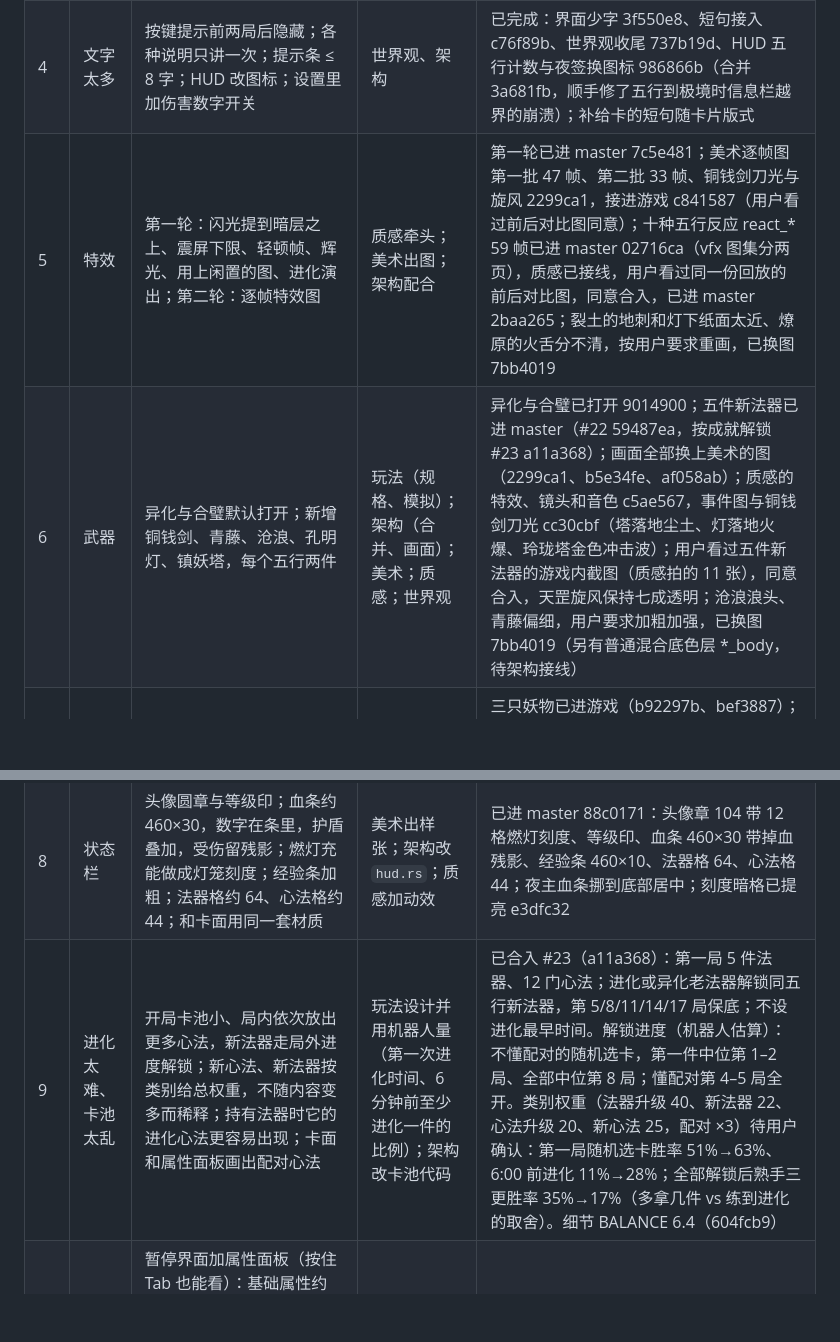
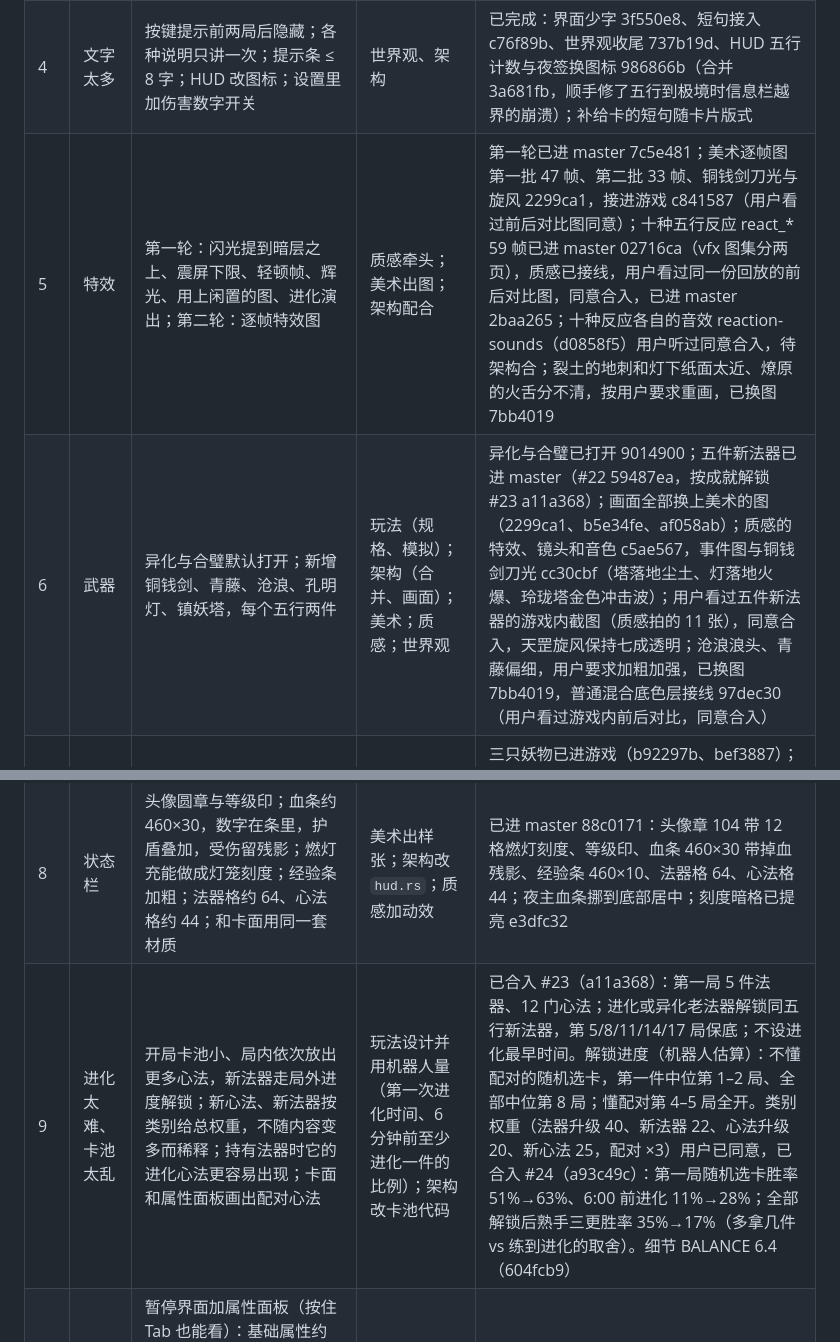
Before and after one commit to qimingren51/mygame, a Markdown page: docs/PLAYTEST.md, 2 parts joined by grey strips. Rendered like a GitHub page; blank space fills up the shorter version.

Commit message:
docs: PLAYTEST——卡池类别权重已合入，沧浪、青藤底色层接线已进 master，反应音效待合
Co-Authored-By: Claude Opus 5.5 <noreply@anthropic.com>
Claude-Session: https://claude.ai/code/session_016wrsqW1m7DE4TZou4HCj3C

```diff
--- a/docs/PLAYTEST.md
+++ b/docs/PLAYTEST.md
@@ -37,11 +37,11 @@
 | 2 | 雾 → 月夜 | 平时关掉全屏薄雾和冷蓝雾团；夜色基调提到月光蓝；灯光中间平、边缘收得快；纸面加层次 | 质感牵头；美术出贴图 | 已完成：月夜第一步 865aa20；B 版贴图与接入 7e76627、0a0aebe、046210b（光池 light_pool 收到八成、红纸灯混 25%、新宣纸、地面装饰调浓），质感会话合入，最新 7c5e481 |
 | 3 | 升级卡片 | 上半张大插画，下面是卡名、一行数值、等级点；稀有度靠卡框材质和光区分；说明和背景故事移进图鉴 | 美术出图；架构改版式；世界观写短句 | 黑漆描金卡框 88c0171；卡面插画已进 master：第一批 5 件法器本体与进化 4173519，第二批 17 门心法 e3dfc32（用户：“这些插画都挺满意的”），第三批异化、合璧、补给与锐目重画 5ed4a38；数值图标 a59a9b0，进阶属性图标 20 个接进属性面板 024d902；新法器图标随第三批进来，各处按帧名自动换上；第四批五件新法器本体与进化 46509d3（新法器没有异化）——升级卡全部 52 张都有插画了；偏弱的铁鹤、竹印、沧浪三张看用户意见再定；图鉴法器、心法页 82981fc |
 | 4 | 文字太多 | 按键提示前两局后隐藏；各种说明只讲一次；提示条 ≤ 8 字；HUD 改图标；设置里加伤害数字开关 | 世界观、架构 | 已完成：界面少字 3f550e8、短句接入 c76f89b、世界观收尾 737b19d、HUD 五行计数与夜签换图标 986866b（合并 3a681fb，顺手修了五行到极境时信息栏越界的崩溃）；补给卡的短句随卡片版式 |
-| 5 | 特效 | 第一轮：闪光提到暗层之上、震屏下限、轻顿帧、辉光、用上闲置的图、进化演出；第二轮：逐帧特效图 | 质感牵头；美术出图；架构配合 | 第一轮已进 master 7c5e481；美术逐帧图第一批 47 帧、第二批 33 帧、铜钱剑刀光与旋风 2299ca1，接进游戏 c841587（用户看过前后对比图同意）；十种五行反应 react_* 59 帧已进 master 02716ca（vfx 图集分两页），质感已接线，用户看过同一份回放的前后对比图，同意合入，已进 master 2baa265；裂土的地刺和灯下纸面太近、燎原的火舌分不清，按用户要求重画，已换图 7bb4019 |
-| 6 | 武器 | 异化与合璧默认打开；新增铜钱剑、青藤、沧浪、孔明灯、镇妖塔，每个五行两件 | 玩法（规格、模拟）；架构（合并、画面）；美术；质感；世界观 | 异化与合璧已打开 9014900；五件新法器已进 master（#22 59487ea，按成就解锁 #23 a11a368）；画面全部换上美术的图（2299ca1、b5e34fe、af058ab）；质感的特效、镜头和音色 c5ae567，事件图与铜钱剑刀光 cc30cbf（塔落地尘土、灯落地火爆、玲珑塔金色冲击波）；用户看过五件新法器的游戏内截图（质感拍的 11 张），同意合入，天罡旋风保持七成透明；沧浪浪头、青藤偏细，用户要求加粗加强，已换图 7bb4019（另有普通混合底色层 *_body，待架构接线） |
+| 5 | 特效 | 第一轮：闪光提到暗层之上、震屏下限、轻顿帧、辉光、用上闲置的图、进化演出；第二轮：逐帧特效图 | 质感牵头；美术出图；架构配合 | 第一轮已进 master 7c5e481；美术逐帧图第一批 47 帧、第二批 33 帧、铜钱剑刀光与旋风 2299ca1，接进游戏 c841587（用户看过前后对比图同意）；十种五行反应 react_* 59 帧已进 master 02716ca（vfx 图集分两页），质感已接线，用户看过同一份回放的前后对比图，同意合入，已进 master 2baa265；十种反应各自的音效 reaction-sounds（d0858f5）用户听过同意合入，待架构合；裂土的地刺和灯下纸面太近、燎原的火舌分不清，按用户要求重画，已换图 7bb4019 |
+| 6 | 武器 | 异化与合璧默认打开；新增铜钱剑、青藤、沧浪、孔明灯、镇妖塔，每个五行两件 | 玩法（规格、模拟）；架构（合并、画面）；美术；质感；世界观 | 异化与合璧已打开 9014900；五件新法器已进 master（#22 59487ea，按成就解锁 #23 a11a368）；画面全部换上美术的图（2299ca1、b5e34fe、af058ab）；质感的特效、镜头和音色 c5ae567，事件图与铜钱剑刀光 cc30cbf（塔落地尘土、灯落地火爆、玲珑塔金色冲击波）；用户看过五件新法器的游戏内截图（质感拍的 11 张），同意合入，天罡旋风保持七成透明；沧浪浪头、青藤偏细，用户要求加粗加强，已换图 7bb4019，普通混合底色层接线 97dec30（用户看过游戏内前后对比，同意合入） |
 | 7 | 妖物 | 狐火、竹魅、讨封狐进游戏；全部妖物按选定画法重做，疾影换成独立造型 | 玩法（行为）；美术（重做）；世界观（外形描述）；架构（画面） | 三只妖物已进游戏（b92297b、bef3887）；重画已进 master：第一批影妖、赤面狐 840514f，第二批疾影、石妖、狐火 1c9059a，第三批竹魅、讨封狐、青面鬼 a3909b1，第四批石将、金蟾 de7442b（接触半径和眼色都已同步：4722924、cc2112f、174a225）；九尾已渲，待打包，接触半径按新图约 35（原 40）；之后收尾修整狐火火形、疾影体积感、石妖缝光 |
 | 8 | 状态栏 | 头像圆章与等级印；血条约 460×30，数字在条里，护盾叠加，受伤留残影；燃灯充能做成灯笼刻度；经验条加粗；法器格约 64、心法格约 44；和卡面用同一套材质 | 美术出样张；架构改 `hud.rs`；质感加动效 | 已进 master 88c0171：头像章 104 带 12 格燃灯刻度、等级印、血条 460×30 带掉血残影、经验条 460×10、法器格 64、心法格 44；夜主血条挪到底部居中；刻度暗格已提亮 e3dfc32 |
-| 9 | 进化太难、卡池太乱 | 开局卡池小、局内依次放出更多心法，新法器走局外进度解锁；新心法、新法器按类别给总权重，不随内容变多而稀释；持有法器时它的进化心法更容易出现；卡面和属性面板画出配对心法 | 玩法设计并用机器人量（第一次进化时间、6 分钟前至少进化一件的比例）；架构改卡池代码 | 已合入 #23（a11a368）：第一局 5 件法器、12 门心法；进化或异化老法器解锁同五行新法器，第 5/8/11/14/17 局保底；不设进化最早时间。解锁进度（机器人估算）：不懂配对的随机选卡，第一件中位第 1–2 局、全部中位第 8 局；懂配对第 4–5 局全开。类别权重（法器升级 40、新法器 22、心法升级 20、新心法 25，配对 ×3）待用户确认：第一局随机选卡胜率 51%→63%、6:00 前进化 11%→28%；全部解锁后熟手三更胜率 35%→17%（多拿几件 vs 练到进化的取舍）。细节 BALANCE 6.4（604fcb9） |
+| 9 | 进化太难、卡池太乱 | 开局卡池小、局内依次放出更多心法，新法器走局外进度解锁；新心法、新法器按类别给总权重，不随内容变多而稀释；持有法器时它的进化心法更容易出现；卡面和属性面板画出配对心法 | 玩法设计并用机器人量（第一次进化时间、6 分钟前至少进化一件的比例）；架构改卡池代码 | 已合入 #23（a11a368）：第一局 5 件法器、12 门心法；进化或异化老法器解锁同五行新法器，第 5/8/11/14/17 局保底；不设进化最早时间。解锁进度（机器人估算）：不懂配对的随机选卡，第一件中位第 1–2 局、全部中位第 8 局；懂配对第 4–5 局全开。类别权重（法器升级 40、新法器 22、心法升级 20、新心法 25，配对 ×3）用户已同意，已合入 #24（a93c49c）：第一局随机选卡胜率 51%→63%、6:00 前进化 11%→28%；全部解锁后熟手三更胜率 35%→17%（多拿几件 vs 练到进化的取舍）。细节 BALANCE 6.4（604fcb9） |
 | 10 | 局内看不到属性 | 暂停界面加属性面板（按住 Tab 也能看）：基础属性约 12 项一直显示；进阶属性按组列（输出、生存、照见与灯、构筑与收益、本夜的妖物），默认只列和基础值不同的，可切到全部；鼠标悬停或焦点移到上面时显示一句含义，最好再列来源；法器一栏写等级和进化还差哪门心法 | 架构做界面；世界观写 72 项属性的标签和含义；美术出 `ui/stat_*` 与组图标 | 属性面板已推 0860f1c（合并 607f388）：暂停菜单“属性”或暂停时按 Tab，对局中按住 Tab 临时看；基础 12 项列全，其余组默认只列变了的；悬停写含义和来源；法器一栏写等级和缺哪门心法；基础属性图标 a59a9b0，进阶属性图标 20 个 024d902 |
 
 ### 这一轮临时放宽的分工
```
